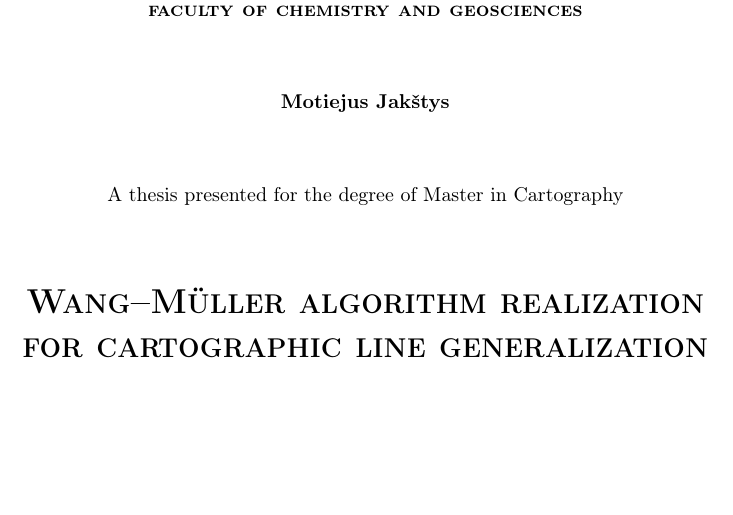
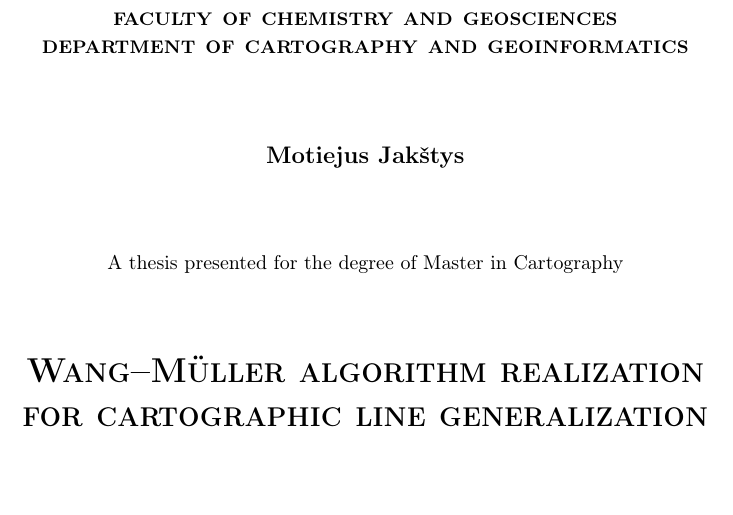
Before and after one commit to motiejus/wm, a LaTeX paper (mj-msc.tex): part of page 1 of 16, cut so that both start at the same text. Compiled offline with pdfLaTeX; a LaTeX package or settings file that is missing is left out.

Commit message:
update title page #2

```diff
--- a/mj-msc.tex
+++ b/mj-msc.tex
@@ -64,5 +64,10 @@
 
-        \textbf{\textsc{vilnius university \\ faculty of chemistry and geosciences}} \\[8ex]
+        \large
+        \textbf{\textsc{
+            vilnius university \\
+            faculty of chemistry and geosciences \\
+            department of cartography and geoinformatics
+        }} \\[8ex]
 
         \textbf{\MYAUTHOR} \\[8ex]
 
```
Also changed, not shown: mj-msc.tex (2 more changed lines).
